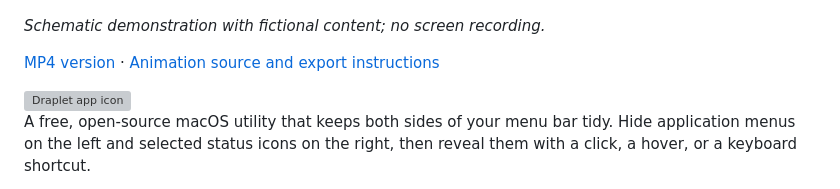
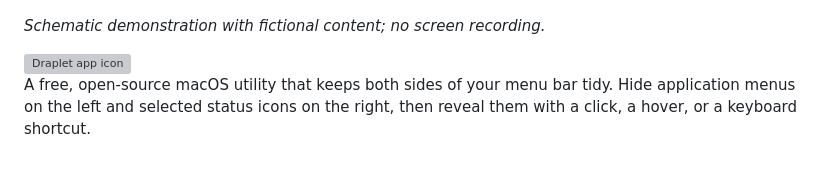
Before and after one commit to nggurbanov/Draplet, a Markdown page: README.md, the part around the change. Rendered like a GitHub page; blank space fills up the shorter version; grey boxes are pictures that could not be loaded.

Commit message:
Remove MP4 link and animation instructions from README
Removed the MP4 link and animation source instructions from the README.

```diff
--- a/README.md
+++ b/README.md
@@ -3,8 +3,6 @@
 ![Schematic demonstration of Draplet revealing both sides of the menu bar and Command-dragging a status icon into Pocket and back](docs/assets/draplet-demo.gif)
 
 *Schematic demonstration with fictional content; no screen recording.*
-
-[MP4 version](docs/assets/draplet-demo.mp4) · [Animation source and export instructions](media/demo)
 
 <img src="Resources/Brand/Draplet.png" width="96" alt="Draplet app icon">
 
```
